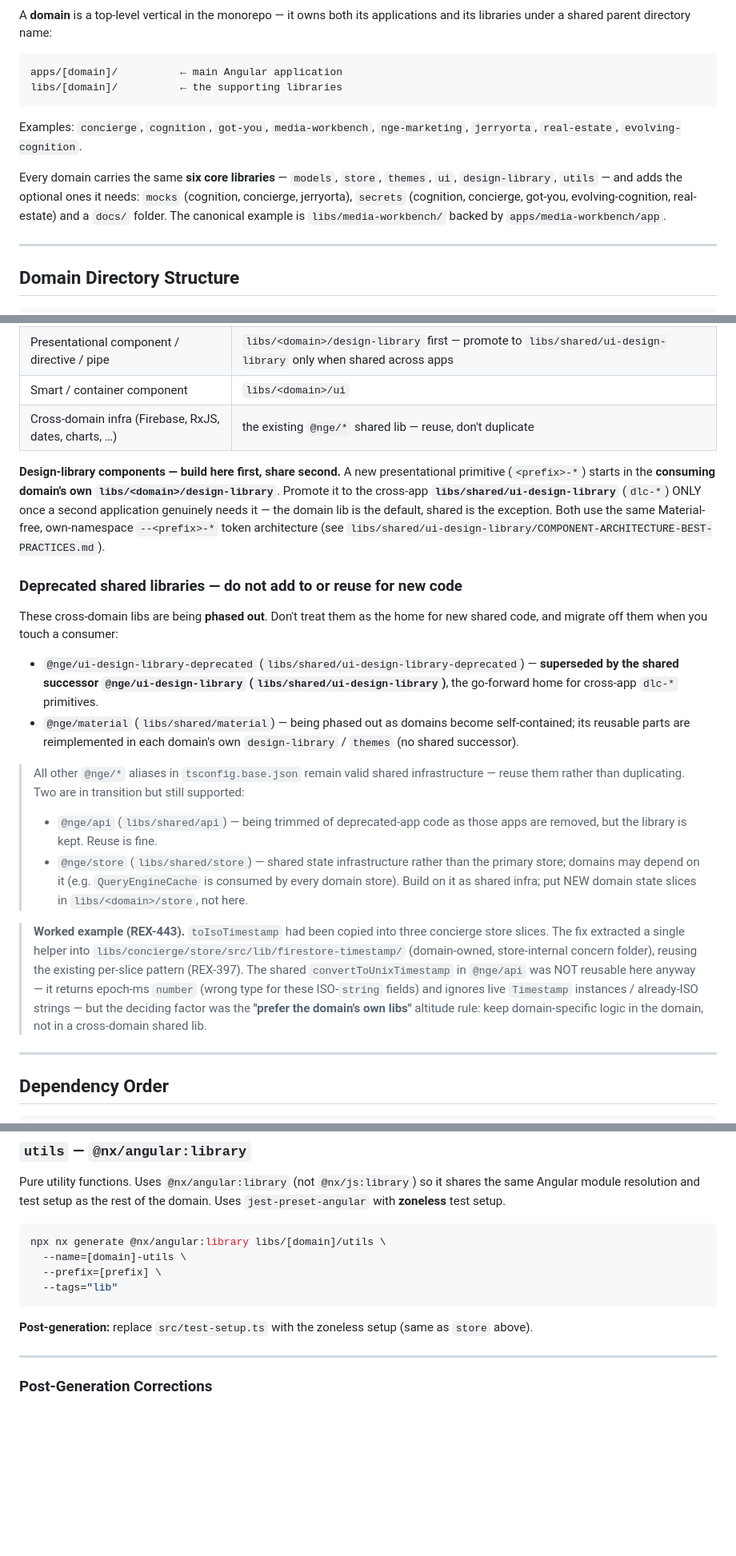
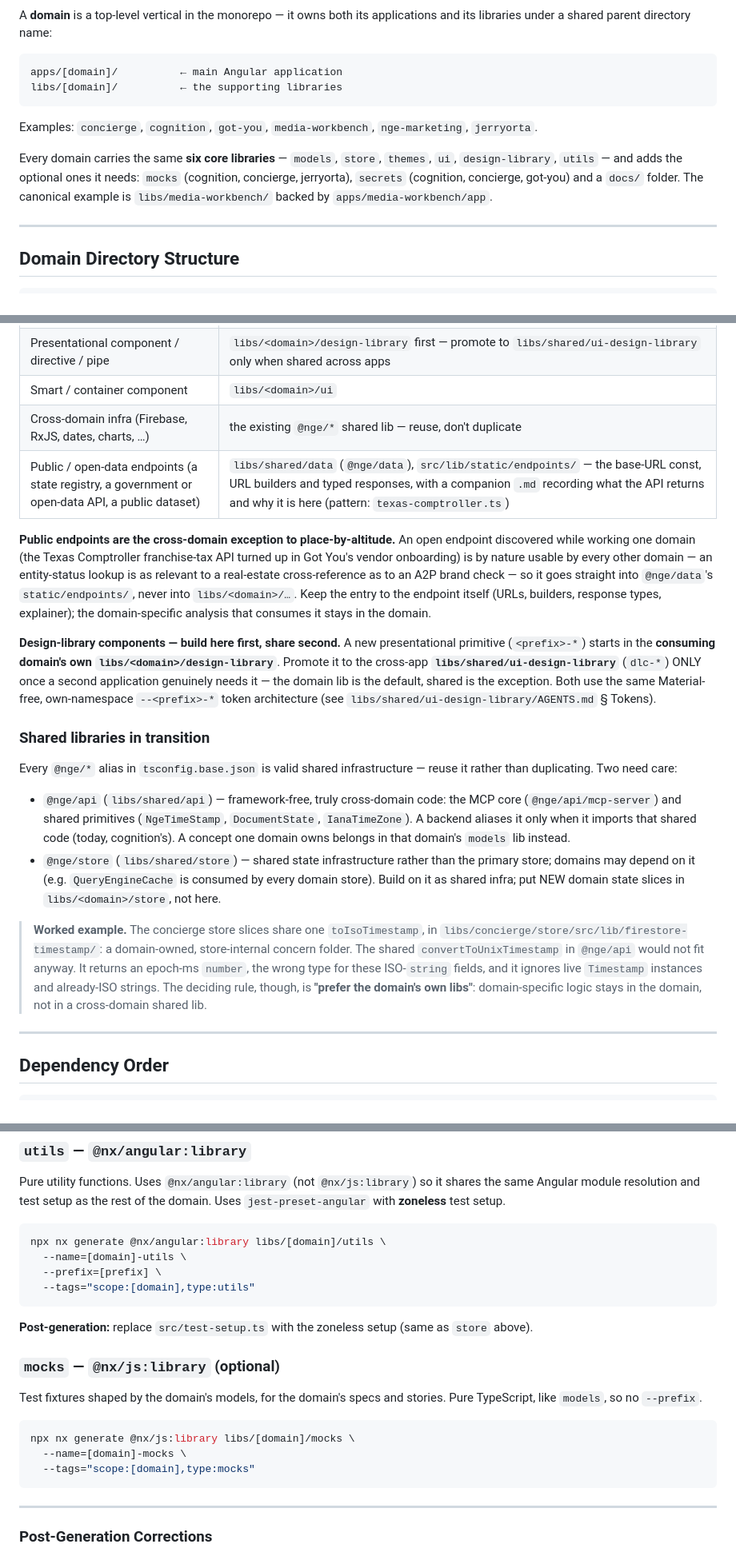
Before and after one commit to jerryorta/ngx-experiments, a Markdown page: docs/reference/domain-library-set.md, 3 parts joined by grey strips. Shown at 80% size. GitHub-like rendering; blank space fills up the shorter version.

Commit message:
chore(docs): sync the domain library guide from gigasoftware
Co-Authored-By: Claude Opus 5.5 <noreply@anthropic.com>

````diff
--- a/docs/reference/domain-library-set.md
+++ b/docs/reference/domain-library-set.md
@@ -9,9 +9,9 @@ apps/[domain]/          ← main Angular application
 libs/[domain]/          ← the supporting libraries
 ```
 
-Examples: `concierge`, `cognition`, `got-you`, `media-workbench`, `nge-marketing`, `jerryorta`, `real-estate`, `evolving-cognition`.
+Examples: `concierge`, `cognition`, `got-you`, `media-workbench`, `nge-marketing`, `jerryorta`.
 
-Every domain carries the same **six core libraries** — `models`, `store`, `themes`, `ui`, `design-library`, `utils` — and adds the optional ones it needs: `mocks` (cognition, concierge, jerryorta), `secrets` (cognition, concierge, got-you, evolving-cognition, real-estate) and a `docs/` folder. The canonical example is `libs/media-workbench/` backed by `apps/media-workbench/app`.
+Every domain carries the same **six core libraries** — `models`, `store`, `themes`, `ui`, `design-library`, `utils` — and adds the optional ones it needs: `mocks` (cognition, concierge, jerryorta), `secrets` (cognition, concierge, got-you) and a `docs/` folder. The canonical example is `libs/media-workbench/` backed by `apps/media-workbench/app`.
 
 ---
 
@@ -148,21 +150,19 @@ The direction is **self-contained domain apps** — each domain owns its own cor
 | Presentational component / directive / pipe | `libs/<domain>/design-library` first — promote to `libs/shared/ui-design-library` only when shared across apps |
 | Smart / container component | `libs/<domain>/ui` |
 | Cross-domain infra (Firebase, RxJS, dates, charts, …) | the existing `@nge/*` shared lib — reuse, don't duplicate |
+| Public / open-data endpoints (a state registry, a government or open-data API, a public dataset) | `libs/shared/data` (`@nge/data`), `src/lib/static/endpoints/` — the base-URL const, URL builders and typed responses, with a companion `.md` recording what the API returns and why it is here (pattern: `texas-comptroller.ts`) |
 
-**Design-library components — build here first, share second.** A new presentational primitive (`<prefix>-*`) starts in the **consuming domain's own `libs/<domain>/design-library`**. Promote it to the cross-app **`libs/shared/ui-design-library`** (`dlc-*`) ONLY once a second application genuinely needs it — the domain lib is the default, shared is the exception. Both use the same Material-free, own-namespace `--<prefix>-*` token architecture (see `libs/shared/ui-design-library/COMPONENT-ARCHITECTURE-BEST-PRACTICES.md`).
+**Public endpoints are the cross-domain exception to place-by-altitude.** An open endpoint discovered while working one domain (the Texas Comptroller franchise-tax API turned up in Got You's vendor onboarding) is by nature usable by every other domain — an entity-status lookup is as relevant to a real-estate cross-reference as to an A2P brand check — so it goes straight into `@nge/data`'s `static/endpoints/`, never into `libs/<domain>/…`. Keep the entry to the endpoint itself (URLs, builders, response types, explainer); the domain-specific analysis that consumes it stays in the domain.
 
-### Deprecated shared libraries — do not add to or reuse for new code
+**Design-library components — build here first, share second.** A new presentational primitive (`<prefix>-*`) starts in the **consuming domain's own `libs/<domain>/design-library`**. Promote it to the cross-app **`libs/shared/ui-design-library`** (`dlc-*`) ONLY once a second application genuinely needs it — the domain lib is the default, shared is the exception. Both use the same Material-free, own-namespace `--<prefix>-*` token architecture (see `libs/shared/ui-design-library/AGENTS.md` § Tokens).
 
-These cross-domain libs are being **phased out**. Don't treat them as the home for new shared code, and migrate off them when you touch a consumer:
+### Shared libraries in transition
 
-- `@nge/ui-design-library-deprecated` (`libs/shared/ui-design-library-deprecated`) — **superseded by the shared successor `@nge/ui-design-library` (`libs/shared/ui-design-library`)**, the go-forward home for cross-app `dlc-*` primitives.
-- `@nge/material` (`libs/shared/material`) — being phased out as domains become self-contained; its reusable parts are reimplemented in each domain's own `design-library` / `themes` (no shared successor).
+Every `@nge/*` alias in `tsconfig.base.json` is valid shared infrastructure — reuse it rather than duplicating. Two need care:
+- `@nge/api` (`libs/shared/api`) — framework-free, truly cross-domain code: the MCP core (`@nge/api/mcp-server`) and shared primitives (`NgeTimeStamp`, `DocumentState`, `IanaTimeZone`). A backend aliases it only when it imports that shared code (today, cognition's). A concept one domain owns belongs in that domain's `models` lib instead.
+- `@nge/store` (`libs/shared/store`) — shared state infrastructure rather than the primary store; domains may depend on it (e.g. `QueryEngineCache` is consumed by every domain store). Build on it as shared infra; put NEW domain state slices in `libs/<domain>/store`, not here.
 
-> All other `@nge/*` aliases in `tsconfig.base.json` remain valid shared infrastructure — reuse them rather than duplicating. Two are in transition but still supported:
-> - `@nge/api` (`libs/shared/api`) — being trimmed of deprecated-app code as those apps are removed, but the library is kept. Reuse is fine.
-> - `@nge/store` (`libs/shared/store`) — shared state infrastructure rather than the primary store; domains may depend on it (e.g. `QueryEngineCache` is consumed by every domain store). Build on it as shared infra; put NEW domain state slices in `libs/<domain>/store`, not here.
-
-> **Worked example (REX-443).** `toIsoTimestamp` had been copied into three concierge store slices. The fix extracted a single helper into `libs/concierge/store/src/lib/firestore-timestamp/` (domain-owned, store-internal concern folder), reusing the existing per-slice pattern (REX-397). The shared `convertToUnixTimestamp` in `@nge/api` was NOT reusable here anyway — it returns epoch-ms `number` (wrong type for these ISO-`string` fields) and ignores live `Timestamp` instances / already-ISO strings — but the deciding factor was the **"prefer the domain's own libs"** altitude rule: keep domain-specific logic in the domain, not in a cross-domain shared lib.
+> **Worked example.** The concierge store slices share one `toIsoTimestamp`, in `libs/concierge/store/src/lib/firestore-timestamp/`: a domain-owned, store-internal concern folder. The shared `convertToUnixTimestamp` in `@nge/api` would not fit anyway. It returns an epoch-ms `number`, the wrong type for these ISO-`string` fields, and it ignores live `Timestamp` instances and already-ISO strings. The deciding rule, though, is **"prefer the domain's own libs"**: domain-specific logic stays in the domain, not in a cross-domain shared lib.
 
 ---
 
@@ -466,10 +475,20 @@ Pure utility functions. Uses `@nx/angular:library` (not `@nx/js:library`) so it
 npx nx generate @nx/angular:library libs/[domain]/utils \
   --name=[domain]-utils \
   --prefix=[prefix] \
-  --tags="lib"
+  --tags="scope:[domain],type:utils"
 ```
 
 **Post-generation:** replace `src/test-setup.ts` with the zoneless setup (same as `store` above).
+
+### `mocks` — `@nx/js:library` (optional)
+
+Test fixtures shaped by the domain's models, for the domain's specs and stories. Pure TypeScript, like `models`, so no `--prefix`.
+
+```bash
+npx nx generate @nx/js:library libs/[domain]/mocks \
+  --name=[domain]-mocks \
+  --tags="scope:[domain],type:mocks"
+```
 
 ---
 
````
Also changed, not shown: other parts of docs/reference/domain-library-set.md (+30 -14 lines).
